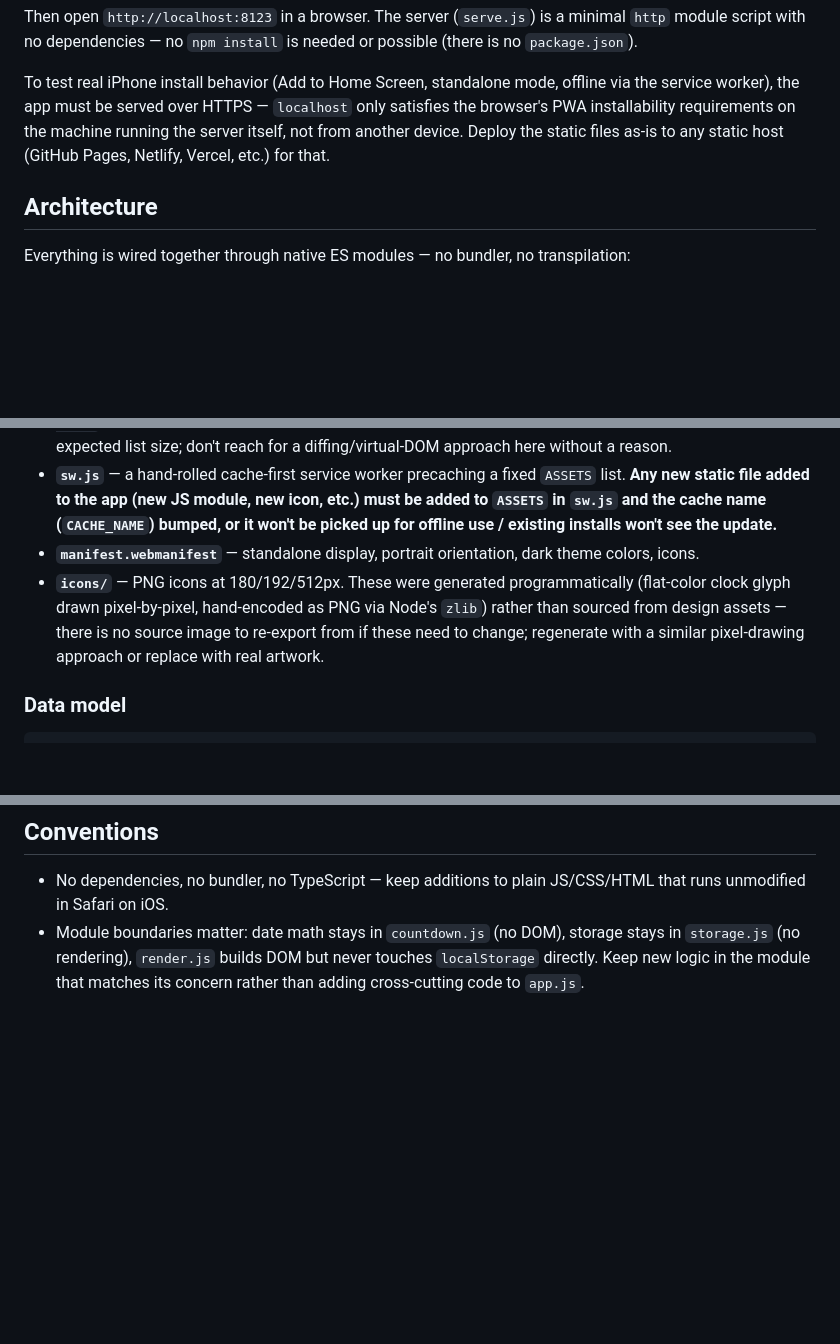
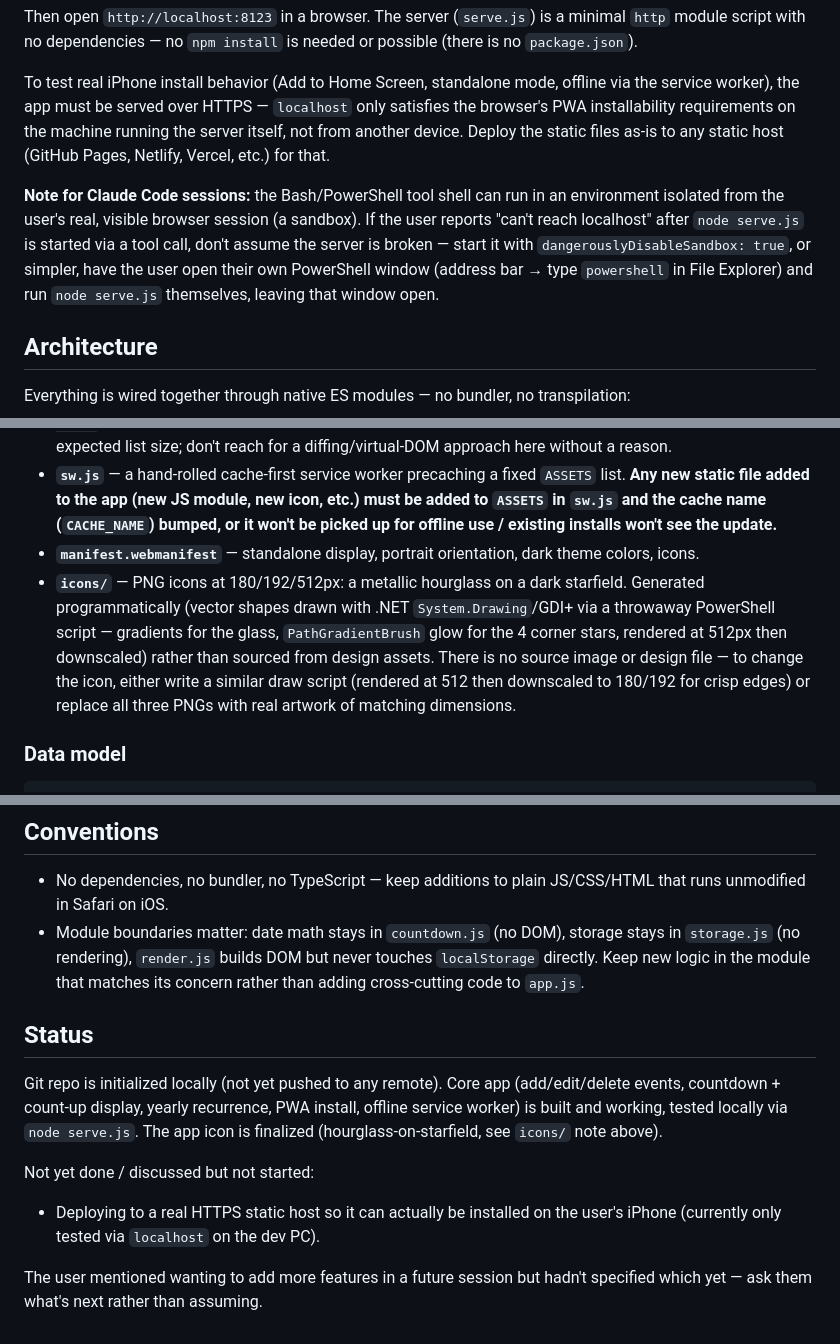
Before and after one commit to RonShimony/Final-Countdown-App, a Markdown page: CLAUDE.md, 3 parts joined by grey strips. Drawn GitHub-style; blank space fills up the shorter version.

Commit message:
Update CLAUDE.md: icon generation method, sandbox gotcha, status
Records how the current icon was generated (for future changes),
a note about the local-server sandbox reachability issue hit this
session, and a status/next-steps section so a future session can
pick up where this one left off.

Co-Authored-By: Claude Sonnet 5 <noreply@anthropic.com>

````diff
--- a/CLAUDE.md
+++ b/CLAUDE.md
@@ -18,6 +18,8 @@ Then open `http://localhost:8123` in a browser. The server (`serve.js`) is a min
 
 To test real iPhone install behavior (Add to Home Screen, standalone mode, offline via the service worker), the app must be served over HTTPS — `localhost` only satisfies the browser's PWA installability requirements on the machine running the server itself, not from another device. Deploy the static files as-is to any static host (GitHub Pages, Netlify, Vercel, etc.) for that.
 
+**Note for Claude Code sessions:** the Bash/PowerShell tool shell can run in an environment isolated from the user's real, visible browser session (a sandbox). If the user reports "can't reach localhost" after `node serve.js` is started via a tool call, don't assume the server is broken — start it with `dangerouslyDisableSandbox: true`, or simpler, have the user open their own PowerShell window (address bar → type `powershell` in File Explorer) and run `node serve.js` themselves, leaving that window open.
+
 ## Architecture
 
 Everything is wired together through native ES modules — no bundler, no transpilation:
@@ -29,7 +31,7 @@ Everything is wired together through native ES modules — no bundler, no transp
 - **`js/app.js`** — the entry point / glue. Wires the add/edit form, delegated click handling on the event list (to open a card for editing), color-swatch selection, and drives the live-updating UI with `setInterval(refresh, 1000)` — **a full re-render every second**, not an incremental DOM patch. This is intentional given the small expected list size; don't reach for a diffing/virtual-DOM approach here without a reason.
 - **`sw.js`** — a hand-rolled cache-first service worker precaching a fixed `ASSETS` list. **Any new static file added to the app (new JS module, new icon, etc.) must be added to `ASSETS` in `sw.js` and the cache name (`CACHE_NAME`) bumped, or it won't be picked up for offline use / existing installs won't see the update.**
 - **`manifest.webmanifest`** — standalone display, portrait orientation, dark theme colors, icons.
-- **`icons/`** — PNG icons at 180/192/512px. These were generated programmatically (flat-color clock glyph drawn pixel-by-pixel, hand-encoded as PNG via Node's `zlib`) rather than sourced from design assets — there is no source image to re-export from if these need to change; regenerate with a similar pixel-drawing approach or replace with real artwork.
+- **`icons/`** — PNG icons at 180/192/512px: a metallic hourglass on a dark starfield. Generated programmatically (vector shapes drawn with .NET `System.Drawing`/GDI+ via a throwaway PowerShell script — gradients for the glass, `PathGradientBrush` glow for the 4 corner stars, rendered at 512px then downscaled) rather than sourced from design assets. There is no source image or design file — to change the icon, either write a similar draw script (rendered at 512 then downscaled to 180/192 for crisp edges) or replace all three PNGs with real artwork of matching dimensions.
 
 ### Data model
 ```js
@@ -49,3 +51,12 @@ Dates are always stored as full ISO UTC strings (`Date.prototype.toISOString()`)
 
 - No dependencies, no bundler, no TypeScript — keep additions to plain JS/CSS/HTML that runs unmodified in Safari on iOS.
 - Module boundaries matter: date math stays in `countdown.js` (no DOM), storage stays in `storage.js` (no rendering), `render.js` builds DOM but never touches `localStorage` directly. Keep new logic in the module that matches its concern rather than adding cross-cutting code to `app.js`.
+
+## Status
+
+Git repo is initialized locally (not yet pushed to any remote). Core app (add/edit/delete events, countdown + count-up display, yearly recurrence, PWA install, offline service worker) is built and working, tested locally via `node serve.js`. The app icon is finalized (hourglass-on-starfield, see `icons/` note above).
+
+Not yet done / discussed but not started:
+- Deploying to a real HTTPS static host so it can actually be installed on the user's iPhone (currently only tested via `localhost` on the dev PC).
+
+The user mentioned wanting to add more features in a future session but hadn't specified which yet — ask them what's next rather than assuming.
````
